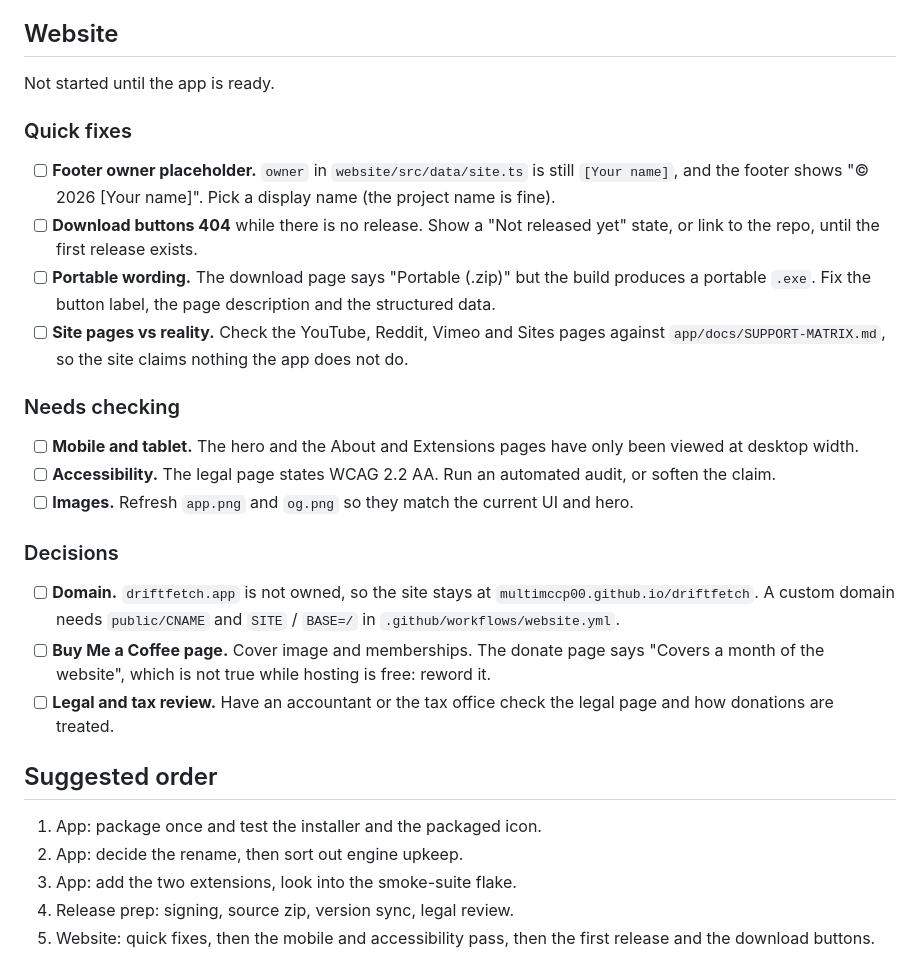
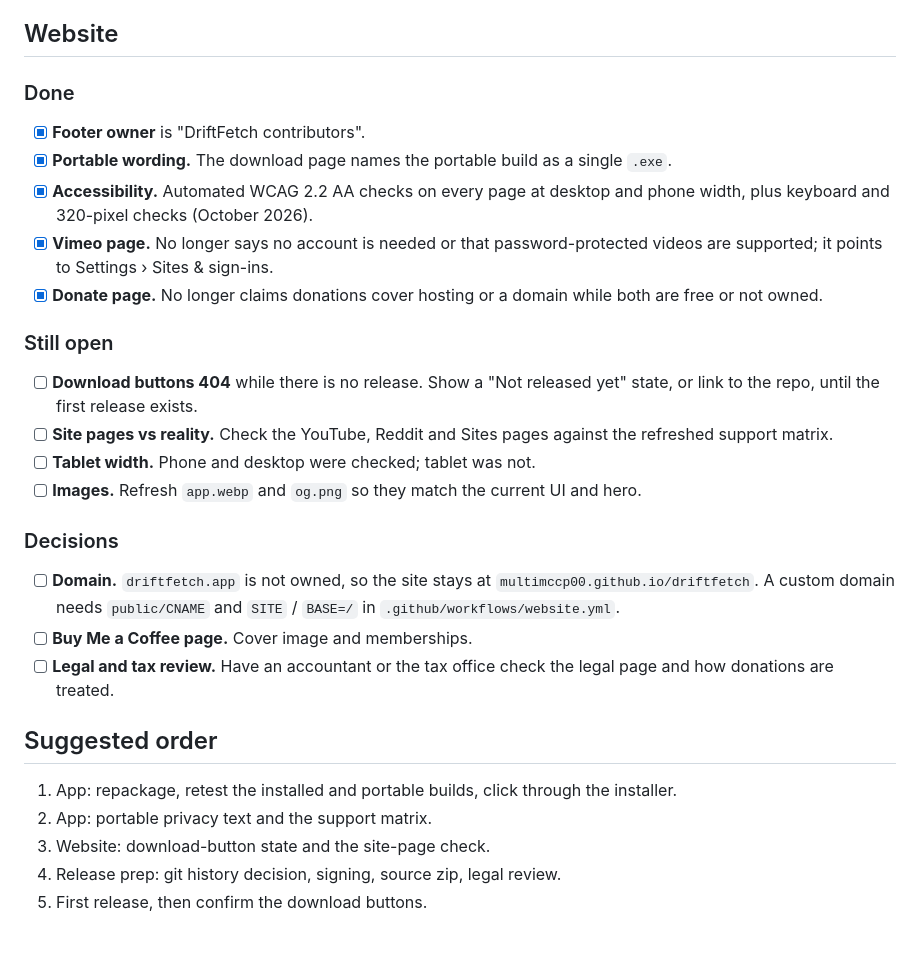
Before and after one commit to multimccp00/driftfetch, a Markdown page: PLAN.md, the part around one of its changes. GitHub-like rendering.

Commit message:
docs: update the plan for the release check

```diff
--- a/PLAN.md
+++ b/PLAN.md
@@ -29,27 +37,27 @@ Status on 2026-10-09: the app's 244 tests pass and the type-check is clean. The
 
 ## Website
 
-Not started until the app is ready.
+### Done
+- [x] **Footer owner** is "DriftFetch contributors".
+- [x] **Portable wording.** The download page names the portable build as a single `.exe`.
+- [x] **Accessibility.** Automated WCAG 2.2 AA checks on every page at desktop and phone width, plus keyboard and 320-pixel checks (October 2026).
+- [x] **Vimeo page.** No longer says no account is needed or that password-protected videos are supported; it points to Settings › Sites & sign-ins.
+- [x] **Donate page.** No longer claims donations cover hosting or a domain while both are free or not owned.
 
-### Quick fixes
-- [ ] **Footer owner placeholder.** `owner` in `website/src/data/site.ts` is still `[Your name]`, and the footer shows "© 2026 [Your name]". Pick a display name (the project name is fine).
+### Still open
 - [ ] **Download buttons 404** while there is no release. Show a "Not released yet" state, or link to the repo, until the first release exists.
-- [ ] **Portable wording.** The download page says "Portable (.zip)" but the build produces a portable `.exe`. Fix the button label, the page description and the structured data.
-- [ ] **Site pages vs reality.** Check the YouTube, Reddit, Vimeo and Sites pages against `app/docs/SUPPORT-MATRIX.md`, so the site claims nothing the app does not do.
-
-### Needs checking
-- [ ] **Mobile and tablet.** The hero and the About and Extensions pages have only been viewed at desktop width.
-- [ ] **Accessibility.** The legal page states WCAG 2.2 AA. Run an automated audit, or soften the claim.
-- [ ] **Images.** Refresh `app.png` and `og.png` so they match the current UI and hero.
+- [ ] **Site pages vs reality.** Check the YouTube, Reddit and Sites pages against the refreshed support matrix.
+- [ ] **Tablet width.** Phone and desktop were checked; tablet was not.
+- [ ] **Images.** Refresh `app.webp` and `og.png` so they match the current UI and hero.
 
 ### Decisions
 - [ ] **Domain.** `driftfetch.app` is not owned, so the site stays at `multimccp00.github.io/driftfetch`. A custom domain needs `public/CNAME` and `SITE` / `BASE=/` in `.github/workflows/website.yml`.
-- [ ] **Buy Me a Coffee page.** Cover image and memberships. The donate page says "Covers a month of the website", which is not true while hosting is free: reword it.
+- [ ] **Buy Me a Coffee page.** Cover image and memberships.
 - [ ] **Legal and tax review.** Have an accountant or the tax office check the legal page and how donations are treated.
 
 ## Suggested order
-1. App: package once and test the installer and the packaged icon.
-2. App: decide the rename, then sort out engine upkeep.
-3. App: add the two extensions, look into the smoke-suite flake.
-4. Release prep: signing, source zip, version sync, legal review.
-5. Website: quick fixes, then the mobile and accessibility pass, then the first release and the download buttons.
+1. App: repackage, retest the installed and portable builds, click through the installer.
+2. App: portable privacy text and the support matrix.
+3. Website: download-button state and the site-page check.
+4. Release prep: git history decision, signing, source zip, legal review.
+5. First release, then confirm the download buttons.
```
Also changed, not shown: other parts of PLAN.md (+17 -9 lines).
